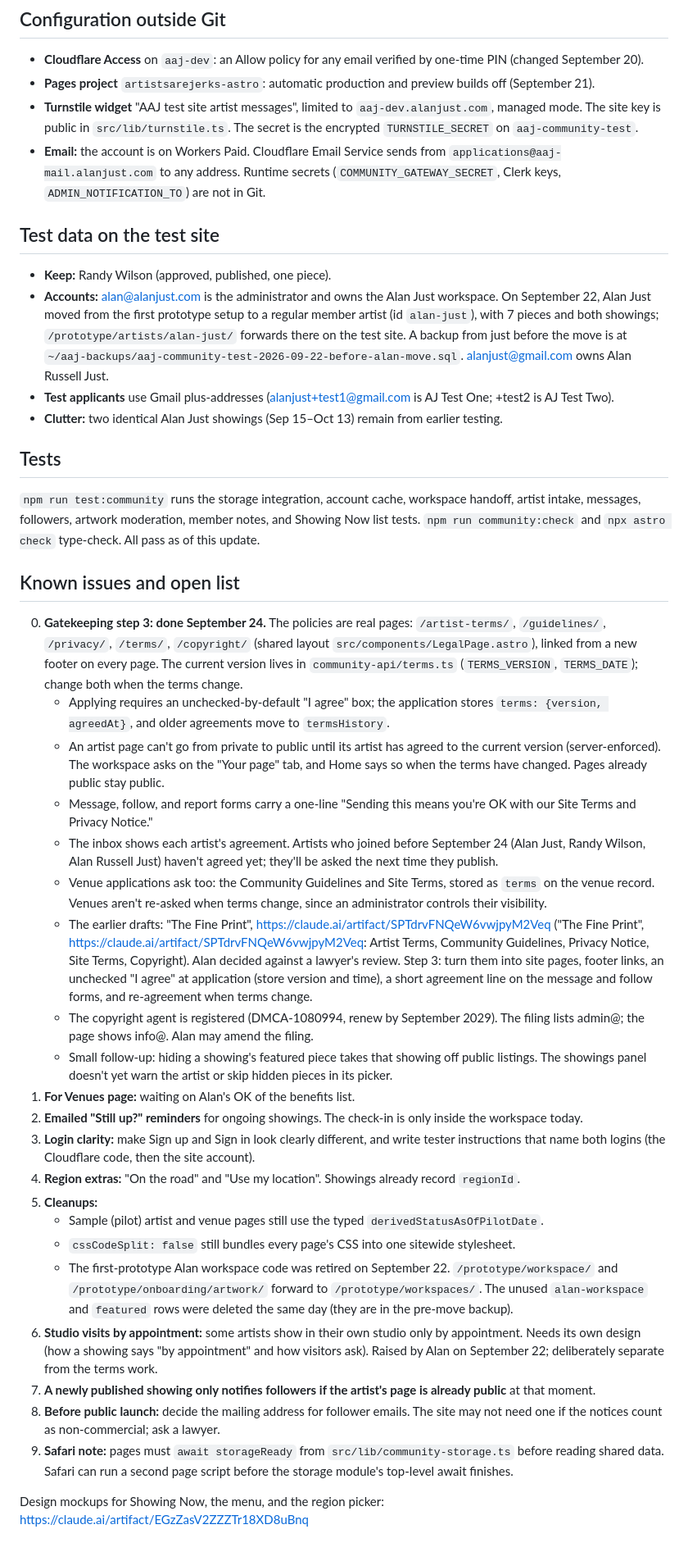
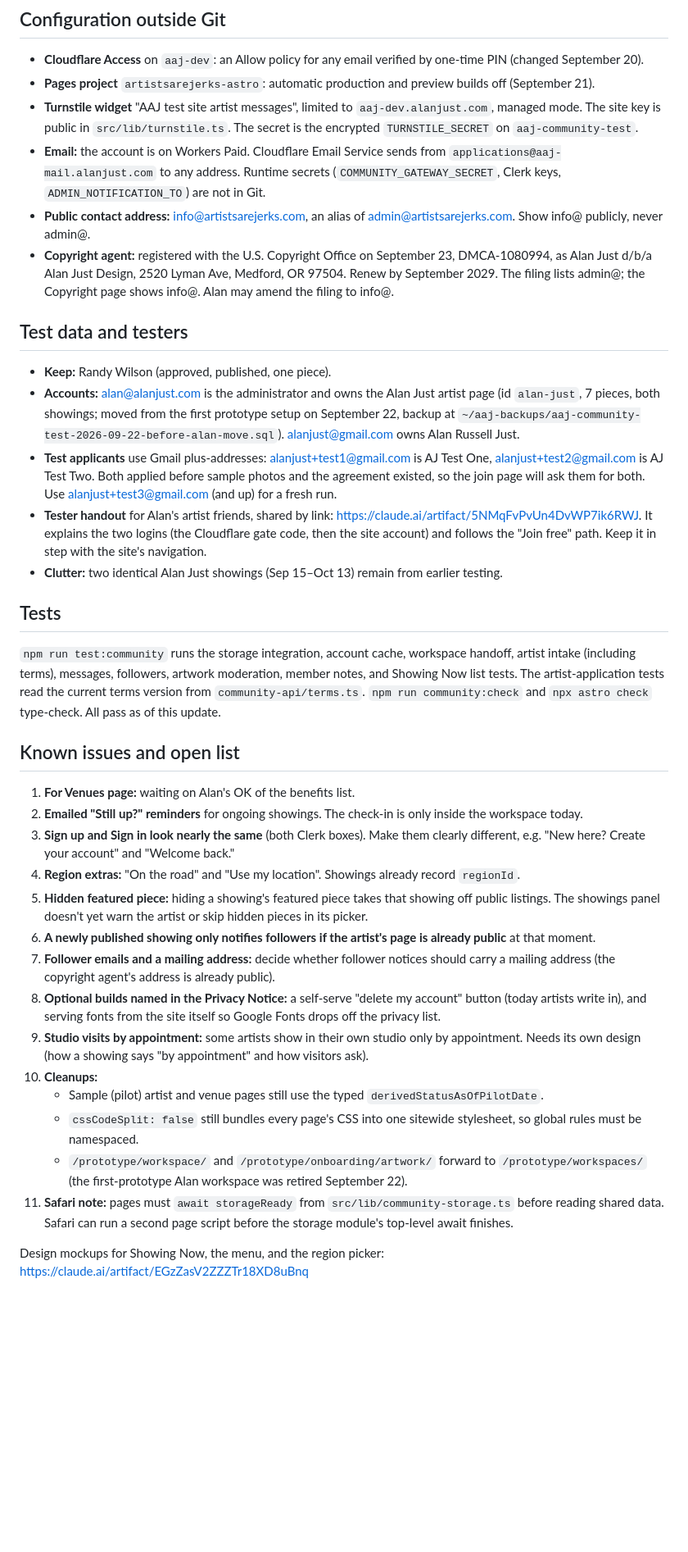
Before and after one commit to alanjust/artistsarejerks-astro, a Markdown page: CURRENT_STATUS.md, the part around one of its changes. Shown at 82% size. Rendered like a GitHub page; blank space fills up the shorter version.

Commit message:
Bring the status file up to date after the terms and navigation work
Co-Authored-By: Claude Opus 5.5 <noreply@anthropic.com>

```diff
--- a/CURRENT_STATUS.md
+++ b/CURRENT_STATUS.md
@@ -77,40 +95,36 @@ The community part of Artists Are Jerks exists to get people in front of real ar
 - **Pages project** `artistsarejerks-astro`: automatic production and preview builds off (September 21).
 - **Turnstile widget** "AAJ test site artist messages", limited to `aaj-dev.alanjust.com`, managed mode. The site key is public in `src/lib/turnstile.ts`. The secret is the encrypted `TURNSTILE_SECRET` on `aaj-community-test`.
 - **Email:** the account is on Workers Paid. Cloudflare Email Service sends from `applications@aaj-mail.alanjust.com` to any address. Runtime secrets (`COMMUNITY_GATEWAY_SECRET`, Clerk keys, `ADMIN_NOTIFICATION_TO`) are not in Git.
+- **Public contact address:** info@artistsarejerks.com, an alias of admin@artistsarejerks.com. Show info@ publicly, never admin@.
+- **Copyright agent:** registered with the U.S. Copyright Office on September 23, DMCA-1080994, as Alan Just d/b/a Alan Just Design, 2520 Lyman Ave, Medford, OR 97504. Renew by September 2029. The filing lists admin@; the Copyright page shows info@. Alan may amend the filing to info@.
 
-## Test data on the test site
+## Test data and testers
 
 - **Keep:** Randy Wilson (approved, published, one piece).
-- **Accounts:** alan@alanjust.com is the administrator and owns the Alan Just workspace. On September 22, Alan Just moved from the first prototype setup to a regular member artist (id `alan-just`), with 7 pieces and both showings; `/prototype/artists/alan-just/` forwards there on the test site. A backup from just before the move is at `~/aaj-backups/aaj-community-test-2026-09-22-before-alan-move.sql`. alanjust@gmail.com owns Alan Russell Just.
-- **Test applicants** use Gmail plus-addresses (alanjust+test1@gmail.com is AJ Test One; +test2 is AJ Test Two).
+- **Accounts:** alan@alanjust.com is the administrator and owns the Alan Just artist page (id `alan-just`, 7 pieces, both showings; moved from the first prototype setup on September 22, backup at `~/aaj-backups/aaj-community-test-2026-09-22-before-alan-move.sql`). alanjust@gmail.com owns Alan Russell Just.
+- **Test applicants** use Gmail plus-addresses: alanjust+test1@gmail.com is AJ Test One, alanjust+test2@gmail.com is AJ Test Two. Both applied before sample photos and the agreement existed, so the join page will ask them for both. Use alanjust+test3@gmail.com (and up) for a fresh run.
+- **Tester handout** for Alan's artist friends, shared by link: https://claude.ai/artifact/5NMqFvPvUn4DvWP7ik6RWJ. It explains the two logins (the Cloudflare gate code, then the site account) and follows the "Join free" path. Keep it in step with the site's navigation.
 - **Clutter:** two identical Alan Just showings (Sep 15–Oct 13) remain from earlier testing.
 
 ## Tests
 
-`npm run test:community` runs the storage integration, account cache, workspace handoff, artist intake, messages, followers, artwork moderation, member notes, and Showing Now list tests. `npm run community:check` and `npx astro check` type-check. All pass as of this update.
+`npm run test:community` runs the storage integration, account cache, workspace handoff, artist intake (including terms), messages, followers, artwork moderation, member notes, and Showing Now list tests. The artist-application tests read the current terms version from `community-api/terms.ts`. `npm run community:check` and `npx astro check` type-check. All pass as of this update.
 
 ## Known issues and open list
 
-0. **Gatekeeping step 3: done September 24.** The policies are real pages: `/artist-terms/`, `/guidelines/`, `/privacy/`, `/terms/`, `/copyright/` (shared layout `src/components/LegalPage.astro`), linked from a new footer on every page. The current version lives in `community-api/terms.ts` (`TERMS_VERSION`, `TERMS_DATE`); change both when the terms change.
-   - Applying requires an unchecked-by-default "I agree" box; the application stores `terms: {version, agreedAt}`, and older agreements move to `termsHistory`.
-   - An artist page can't go from private to public until its artist has agreed to the current version (server-enforced). The workspace asks on the "Your page" tab, and Home says so when the terms have changed. Pages already public stay public.
-   - Message, follow, and report forms carry a one-line "Sending this means you're OK with our Site Terms and Privacy Notice."
-   - The inbox shows each artist's agreement. Artists who joined before September 24 (Alan Just, Randy Wilson, Alan Russell Just) haven't agreed yet; they'll be asked the next time they publish.
-   - Venue applications ask too: the Community Guidelines and Site Terms, stored as `terms` on the venue record. Venues aren't re-asked when terms change, since an administrator controls their visibility.
-   - The earlier drafts: "The Fine Print", https://claude.ai/artifact/SPTdrvFNQeW6vwjpyM2Veq ("The Fine Print", https://claude.ai/artifact/SPTdrvFNQeW6vwjpyM2Veq: Artist Terms, Community Guidelines, Privacy Notice, Site Terms, Copyright). Alan decided against a lawyer's review. Step 3: turn them into site pages, footer links, an unchecked "I agree" at application (store version and time), a short agreement line on the message and follow forms, and re-agreement when terms change.
-   - The copyright agent is registered (DMCA-1080994, renew by September 2029). The filing lists admin@; the page shows info@. Alan may amend the filing.
-   - Small follow-up: hiding a showing's featured piece takes that showing off public listings. The showings panel doesn't yet warn the artist or skip hidden pieces in its picker.
 1. **For Venues page:** waiting on Alan's OK of the benefits list.
 2. **Emailed "Still up?" reminders** for ongoing showings. The check-in is only inside the workspace today.
-3. **Login clarity:** make Sign up and Sign in look clearly different, and write tester instructions that name both logins (the Cloudflare code, then the site account).
+3. **Sign up and Sign in look nearly the same** (both Clerk boxes). Make them clearly different, e.g. "New here? Create your account" and "Welcome back."
 4. **Region extras:** "On the road" and "Use my location". Showings already record `regionId`.
-5. **Cleanups:**
-   - Sample (pilot) artist and venue pages still use the typed `derivedStatusAsOfPilotDate`.
-   - `cssCodeSplit: false` still bundles every page's CSS into one sitewide stylesheet.
-   - The first-prototype Alan workspace code was retired on September 22. `/prototype/workspace/` and `/prototype/onboarding/artwork/` forward to `/prototype/workspaces/`. The unused `alan-workspace` and `featured` rows were deleted the same day (they are in the pre-move backup).
-6. **Studio visits by appointment:** some artists show in their own studio only by appointment. Needs its own design (how a showing says "by appointment" and how visitors ask). Raised by Alan on September 22; deliberately separate from the terms work.
-7. **A newly published showing only notifies followers if the artist's page is already public** at that moment.
-8. **Before public launch:** decide the mailing address for follower emails. The site may not need one if the notices count as non-commercial; ask a lawyer.
-9. **Safari note:** pages must `await storageReady` from `src/lib/community-storage.ts` before reading shared data. Safari can run a second page script before the storage module's top-level await finishes.
+5. **Hidden featured piece:** hiding a showing's featured piece takes that showing off public listings. The showings panel doesn't yet warn the artist or skip hidden pieces in its picker.
+6. **A newly published showing only notifies followers if the artist's page is already public** at that moment.
+7. **Follower emails and a mailing address:** decide whether follower notices should carry a mailing address (the copyright agent's address is already public).
+8. **Optional builds named in the Privacy Notice:** a self-serve "delete my account" button (today artists write in), and serving fonts from the site itself so Google Fonts drops off the privacy list.
+9. **Studio visits by appointment:** some artists show in their own studio only by appointment. Needs its own design (how a showing says "by appointment" and how visitors ask).
+10. **Cleanups:**
+    - Sample (pilot) artist and venue pages still use the typed `derivedStatusAsOfPilotDate`.
+    - `cssCodeSplit: false` still bundles every page's CSS into one sitewide stylesheet, so global rules must be namespaced.
+    - `/prototype/workspace/` and `/prototype/onboarding/artwork/` forward to `/prototype/workspaces/` (the first-prototype Alan workspace was retired September 22).
+11. **Safari note:** pages must `await storageReady` from `src/lib/community-storage.ts` before reading shared data. Safari can run a second page script before the storage module's top-level await finishes.
 
 Design mockups for Showing Now, the menu, and the region picker: https://claude.ai/artifact/EGzZasV2ZZZTr18XD8uBnq
```
Also changed, not shown: other parts of CURRENT_STATUS.md (+38 -20 lines).
